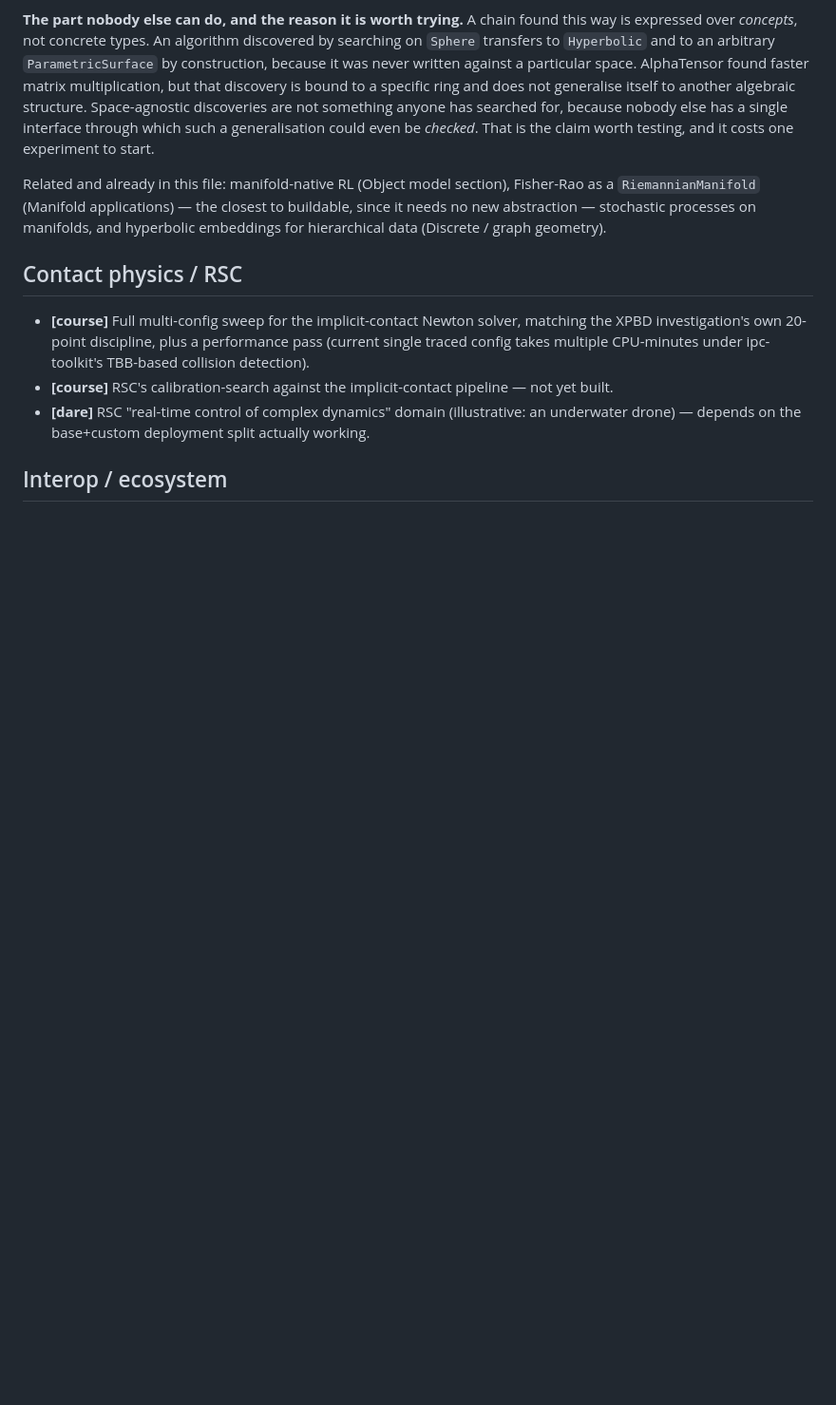
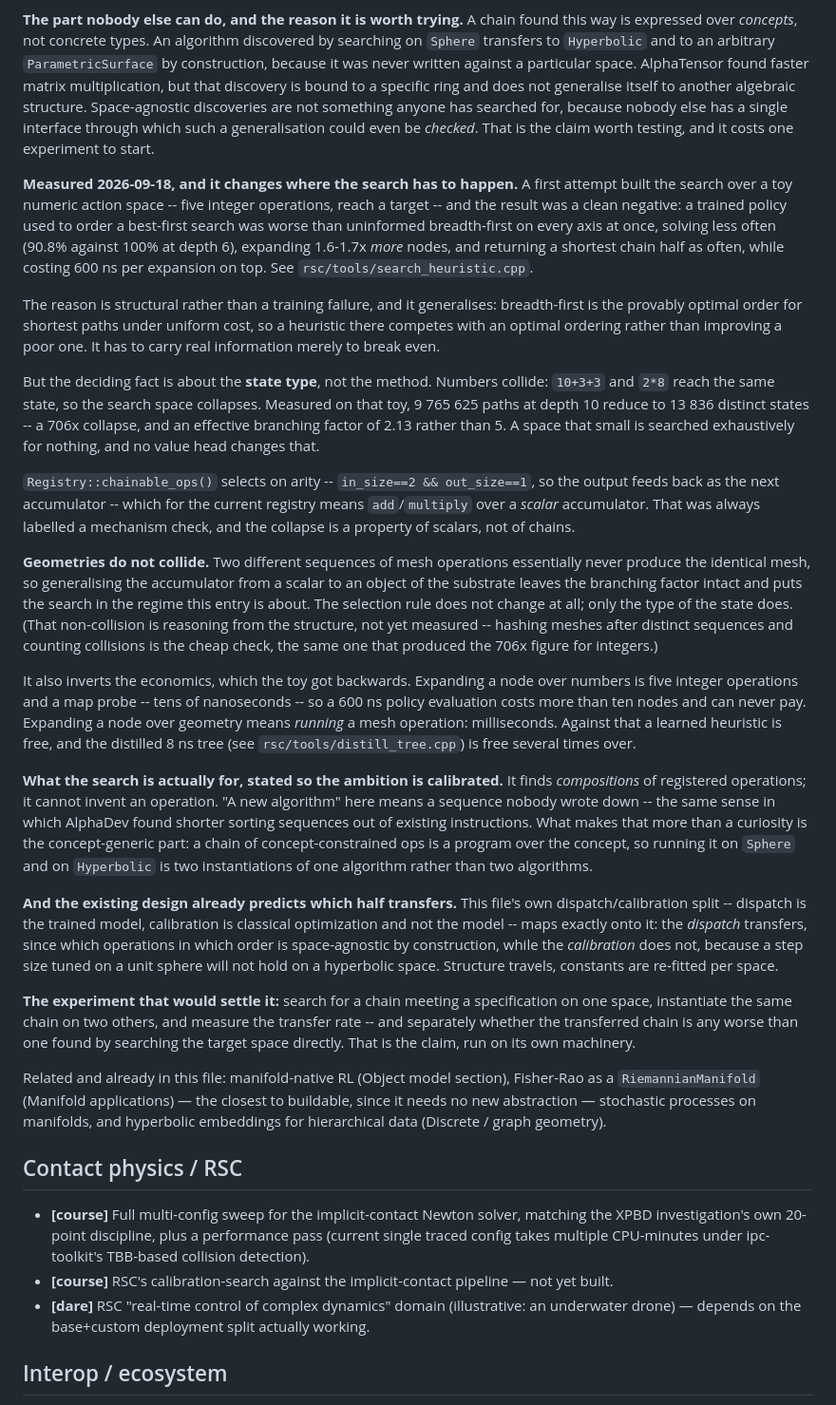
Before and after one commit to Vaniell0/spatium, a Markdown page: docs/ROADMAP.md, the part around the change. Shown at 95% size. Drawn GitHub-style; blank space fills up the shorter version.

Commit message:
roadmap: where the search has to happen, and why the first attempt looked elsewhere
The RSC-as-search entry proposed using the trained dispatcher as a search
heuristic. Built over a toy numeric action space, that is a clean
negative: the policy-ordered best-first search was worse than uninformed
breadth-first on every axis at once -- solving 90.8% against 100% at depth
6, expanding 1.6-1.7x more nodes, returning a shortest chain half as often
-- while costing 600 ns per expansion on top.

The reason is structural. Breadth-first is the provably optimal order for
uniform-cost shortest paths, so a heuristic competes with optimality
rather than improving on poverty, and has to carry real information merely
to break even.

But the deciding fact is the state type. Numbers collide, so the space
collapses: 9 765 625 paths at depth 10 reduce to 13 836 distinct states,
706x, an effective branching factor of 2.13 rather than 5. A space that
small is exhausted for nothing and no value head changes it.
chainable_ops() selects on arity so the output feeds back as the next
accumulator, which with a scalar means add/multiply -- and the collapse
belongs to scalars, not to chains.

Geometries do not collide. Generalising the accumulator from a scalar to
an object of the substrate leaves the branching intact without changing
the selection rule at all. It also inverts the economics the toy got
backwards: a node over numbers is tens of nanoseconds, so a 600 ns policy
costs more than ten nodes and can never pay, while a node over geometry
means running a mesh operation, against which the policy is free.

Also recorded: what the search is for, so the ambition stays calibrated --
it composes registered operations and cannot invent one, in the sense
AlphaDev found shorter sorts out of existing instructions. And that the
design already predicts which half of a discovery transfers between
spaces, since dispatch is the trained part and calibration is classical:
structure travels, constants are re-fitted.

Co-Authored-By: Claude Opus 5 <noreply@anthropic.com>
Claude-Session: https://claude.ai/code/session_01PV24p4UXUE7Uoni9GP7Lzd

```diff
--- a/docs/ROADMAP.md
+++ b/docs/ROADMAP.md
@@ -1265,6 +1265,24 @@ Recorded 2026-09-15. Untested, but the pieces it needs already exist and were ch
 
 **The part nobody else can do, and the reason it is worth trying.** A chain found this way is expressed over *concepts*, not concrete types. An algorithm discovered by searching on `Sphere` transfers to `Hyperbolic` and to an arbitrary `ParametricSurface` by construction, because it was never written against a particular space. AlphaTensor found faster matrix multiplication, but that discovery is bound to a specific ring and does not generalise itself to another algebraic structure. Space-agnostic discoveries are not something anyone has searched for, because nobody else has a single interface through which such a generalisation could even be *checked*. That is the claim worth testing, and it costs one experiment to start.
 
+**Measured 2026-09-18, and it changes where the search has to happen.** A first attempt built the search over a toy numeric action space -- five integer operations, reach a target -- and the result was a clean negative: a trained policy used to order a best-first search was worse than uninformed breadth-first on every axis at once, solving less often (90.8% against 100% at depth 6), expanding 1.6-1.7x *more* nodes, and returning a shortest chain half as often, while costing 600 ns per expansion on top. See `rsc/tools/search_heuristic.cpp`.
+
+The reason is structural rather than a training failure, and it generalises: breadth-first is the provably optimal order for shortest paths under uniform cost, so a heuristic there competes with an optimal ordering rather than improving a poor one. It has to carry real information merely to break even.
+
+But the deciding fact is about the **state type**, not the method. Numbers collide: `10+3+3` and `2*8` reach the same state, so the search space collapses. Measured on that toy, 9 765 625 paths at depth 10 reduce to 13 836 distinct states -- a 706x collapse, and an effective branching factor of 2.13 rather than 5. A space that small is searched exhaustively for nothing, and no value head changes that.
+
+`Registry::chainable_ops()` selects on arity -- `in_size==2 && out_size==1`, so the output feeds back as the next accumulator -- which for the current registry means `add`/`multiply` over a *scalar* accumulator. That was always labelled a mechanism check, and the collapse is a property of scalars, not of chains.
+
+**Geometries do not collide.** Two different sequences of mesh operations essentially never produce the identical mesh, so generalising the accumulator from a scalar to an object of the substrate leaves the branching factor intact and puts the search in the regime this entry is about. The selection rule does not change at all; only the type of the state does. (That non-collision is reasoning from the structure, not yet measured -- hashing meshes after distinct sequences and counting collisions is the cheap check, the same one that produced the 706x figure for integers.)
+
+It also inverts the economics, which the toy got backwards. Expanding a node over numbers is five integer operations and a map probe -- tens of nanoseconds -- so a 600 ns policy evaluation costs more than ten nodes and can never pay. Expanding a node over geometry means *running* a mesh operation: milliseconds. Against that a learned heuristic is free, and the distilled 8 ns tree (see `rsc/tools/distill_tree.cpp`) is free several times over.
+
+**What the search is actually for, stated so the ambition is calibrated.** It finds *compositions* of registered operations; it cannot invent an operation. "A new algorithm" here means a sequence nobody wrote down -- the same sense in which AlphaDev found shorter sorting sequences out of existing instructions. What makes that more than a curiosity is the concept-generic part: a chain of concept-constrained ops is a program over the concept, so running it on `Sphere` and on `Hyperbolic` is two instantiations of one algorithm rather than two algorithms.
+
+**And the existing design already predicts which half transfers.** This file's own dispatch/calibration split -- dispatch is the trained model, calibration is classical optimization and not the model -- maps exactly onto it: the *dispatch* transfers, since which operations in which order is space-agnostic by construction, while the *calibration* does not, because a step size tuned on a unit sphere will not hold on a hyperbolic space. Structure travels, constants are re-fitted per space.
+
+**The experiment that would settle it:** search for a chain meeting a specification on one space, instantiate the same chain on two others, and measure the transfer rate -- and separately whether the transferred chain is any worse than one found by searching the target space directly. That is the claim, run on its own machinery.
+
 Related and already in this file: manifold-native RL (Object model section), Fisher-Rao as a `RiemannianManifold` (Manifold applications) — the closest to buildable, since it needs no new abstraction — stochastic processes on manifolds, and hyperbolic embeddings for hierarchical data (Discrete / graph geometry).
 
 ## Contact physics / RSC
```
